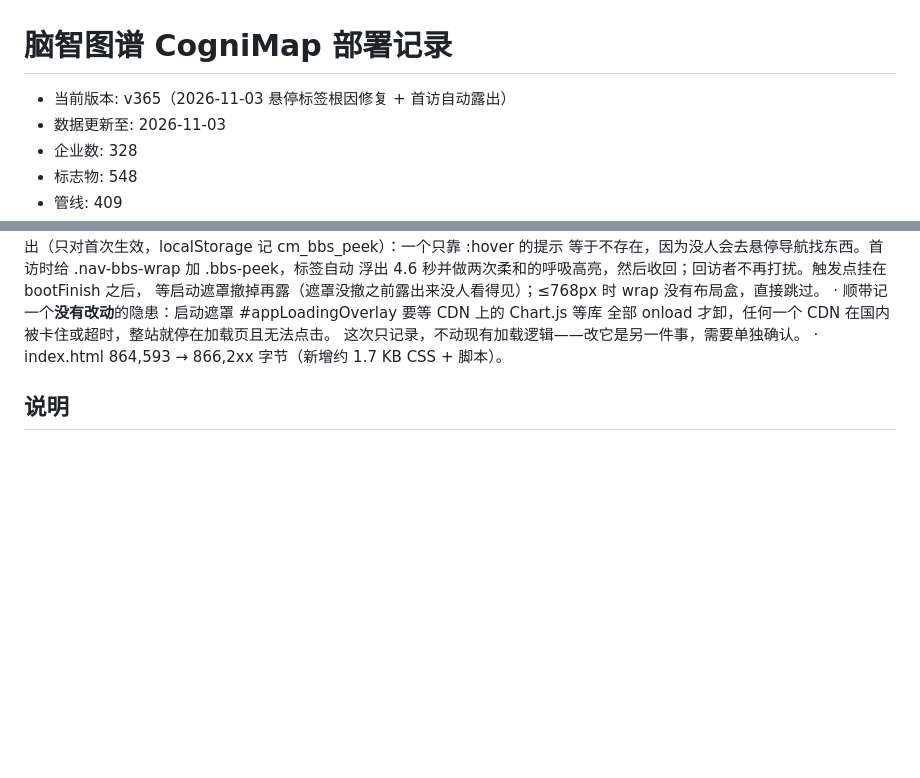
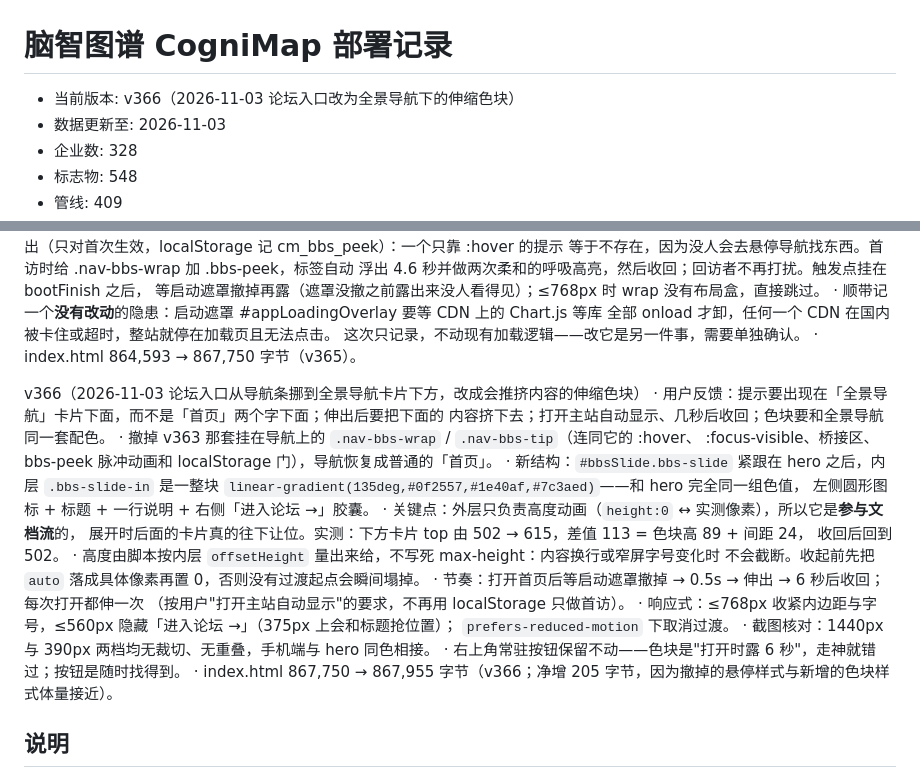
Before and after one commit to ad-research-hub/cognimap, a Markdown page: VERSION.md, 2 parts joined by grey strips. Drawn GitHub-style; blank space fills up the shorter version.

Commit message:
docs(v366): 记录论坛入口改版

```diff
--- a/VERSION.md
+++ b/VERSION.md
@@ -1,7 +1,7 @@
 脑智图谱 CogniMap 部署记录
 ===========================
 
-- 当前版本: v365（2026-11-03 悬停标签根因修复 + 首访自动露出）
+- 当前版本: v366（2026-11-03 论坛入口改为全景导航下的伸缩色块）
 - 数据更新至: 2026-11-03
 - 企业数: 328
 - 标志物: 548
@@ -240,7 +240,28 @@ v365（2026-11-03 悬停标签为什么"看不到"：一次真实的根因修复
   · 顺带记一个**没有改动**的隐患：启动遮罩 #appLoadingOverlay 要等 CDN 上的 Chart.js 等库
     全部 onload 才卸，任何一个 CDN 在国内被卡住或超时，整站就停在加载页且无法点击。
     这次只记录，不动现有加载逻辑——改它是另一件事，需要单独确认。
-  · index.html 864,593 → 866,2xx 字节（新增约 1.7 KB CSS + 脚本）。
+  · index.html 864,593 → 867,750 字节（v365）。
+
+v366（2026-11-03 论坛入口从导航条挪到全景导航卡片下方，改成会推挤内容的伸缩色块）
+  · 用户反馈：提示要出现在「全景导航」卡片下面，而不是「首页」两个字下面；伸出后要把下面的
+    内容挤下去；打开主站自动显示、几秒后收回；色块要和全景导航同一套配色。
+  · 撤掉 v363 那套挂在导航上的 `.nav-bbs-wrap` / `.nav-bbs-tip`（连同它的 :hover、
+    :focus-visible、桥接区、bbs-peek 脉冲动画和 localStorage 门），导航恢复成普通的「首页」。
+  · 新结构：`#bbsSlide.bbs-slide` 紧跟在 hero 之后，内层 `.bbs-slide-in` 是一整块
+    `linear-gradient(135deg,#0f2557,#1e40af,#7c3aed)`——和 hero 完全同一组色值，
+    左侧圆形图标 + 标题 + 一行说明 + 右侧「进入论坛 →」胶囊。
+  · 关键点：外层只负责高度动画（`height:0` ↔ 实测像素），所以它是**参与文档流**的，
+    展开时后面的卡片真的往下让位。实测：下方卡片 top 由 502 → 615，差值 113 = 色块高 89 + 间距 24，
+    收回后回到 502。
+  · 高度由脚本按内层 `offsetHeight` 量出来给，不写死 max-height：内容换行或窄屏字号变化时
+    不会截断。收起前先把 `auto` 落成具体像素再置 0，否则没有过渡起点会瞬间塌掉。
+  · 节奏：打开首页后等启动遮罩撤掉 → 0.5s → 伸出 → 6 秒后收回；每次打开都伸一次
+    （按用户"打开主站自动显示"的要求，不再用 localStorage 只做首访）。
+  · 响应式：≤768px 收紧内边距与字号，≤560px 隐藏「进入论坛 →」（375px 上会和标题抢位置）；
+    `prefers-reduced-motion` 下取消过渡。
+  · 截图核对：1440px 与 390px 两档均无裁切、无重叠，手机端与 hero 同色相接。
+  · 右上角常驻按钮保留不动——色块是"打开时露 6 秒"，走神就错过；按钮是随时找得到。
+  · index.html 867,750 → 867,955 字节（v366；净增 205 字节，因为撤掉的悬停样式与新增的色块样式体量接近）。
 
 说明
 ----
```
